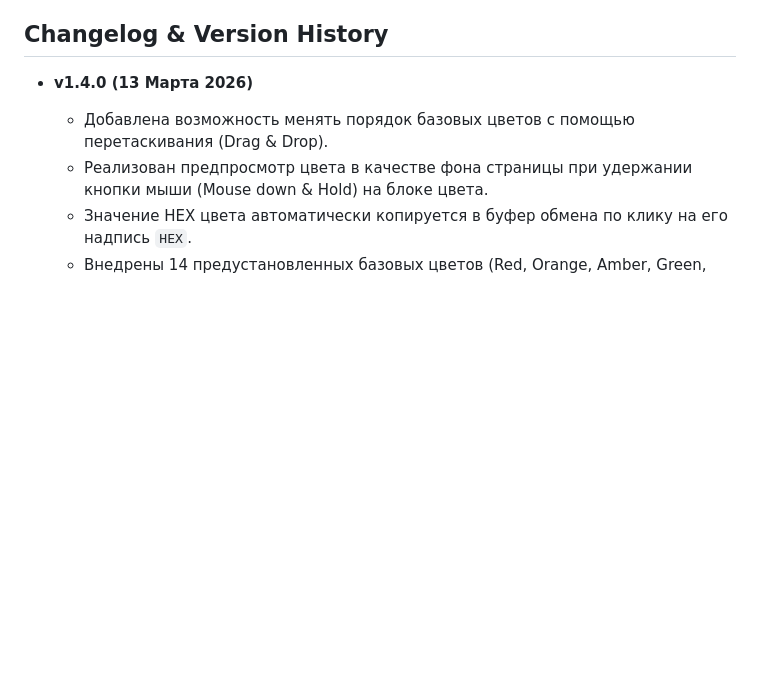
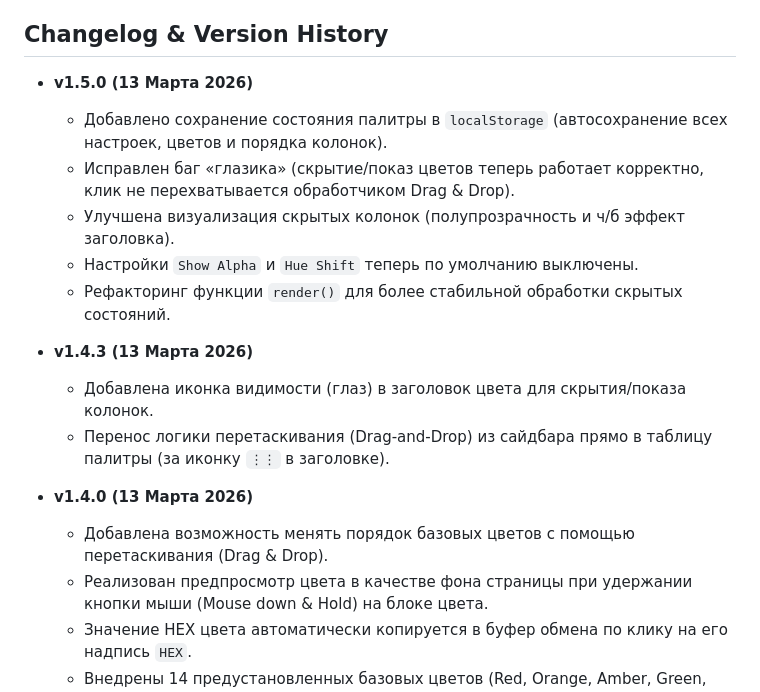
Before and after one commit to aleynikovanton/palette-generator, a Markdown page: PROJECT_DOCUMENTATION.md, the part around the change. Rendered like a GitHub page; blank space fills up the shorter version.

Commit message:
Docs: Updated PROJECT_DOCUMENTATION.md with latest changelog for v1.5.0

```diff
--- a/PROJECT_DOCUMENTATION.md
+++ b/PROJECT_DOCUMENTATION.md
@@ -80,6 +80,17 @@
 
 ## Changelog & Version History
 
+*   **v1.5.0 (13 Марта 2026)**
+    *   Добавлено сохранение состояния палитры в `localStorage` (автосохранение всех настроек, цветов и порядка колонок).
+    *   Исправлен баг «глазика» (скрытие/показ цветов теперь работает корректно, клик не перехватывается обработчиком Drag & Drop).
+    *   Улучшена визуализация скрытых колонок (полупрозрачность и ч/б эффект заголовка).
+    *   Настройки `Show Alpha` и `Hue Shift` теперь по умолчанию выключены.
+    *   Рефакторинг функции `render()` для более стабильной обработки скрытых состояний.
+
+*   **v1.4.3 (13 Марта 2026)**
+    *   Добавлена иконка видимости (глаз) в заголовок цвета для скрытия/показа колонок.
+    *   Перенос логики перетаскивания (Drag-and-Drop) из сайдбара прямо в таблицу палитры (за иконку `⋮⋮` в заголовке).
+
 *   **v1.4.0 (13 Марта 2026)**
     *   Добавлена возможность менять порядок базовых цветов с помощью перетаскивания (Drag & Drop).
     *   Реализован предпросмотр цвета в качестве фона страницы при удержании кнопки мыши (Mouse down & Hold) на блоке цвета.
```
